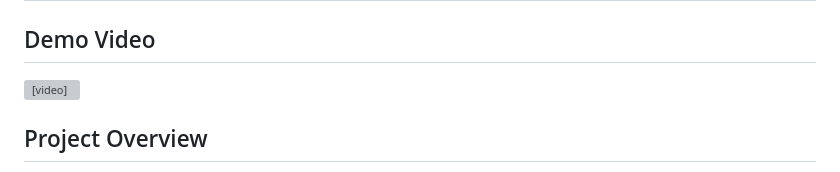
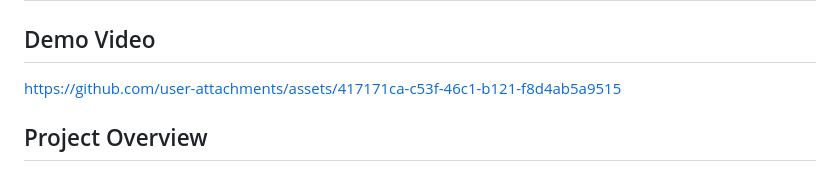
Before and after one commit to Montekkundan/avondi, a Markdown page: README.md, the part around the change. Drawn GitHub-style; grey boxes are pictures that could not be loaded.

Commit message:
updated demo video

```diff
--- a/README.md
+++ b/README.md
@@ -2,7 +2,9 @@
 
 ## Demo Video
 
-<video src="./assets/avondi.mp4" controls width="100%"></video>
+
+https://github.com/user-attachments/assets/417171ca-c53f-46c1-b121-f8d4ab5a9515
+
 
 ## Project Overview
 This repository contains the implementation of the Avondi landing page based on the provided Figma design. The implementation focuses on creating a responsive, interactive webpage that matches the design specifications while ensuring good performance and maintainability.
```
